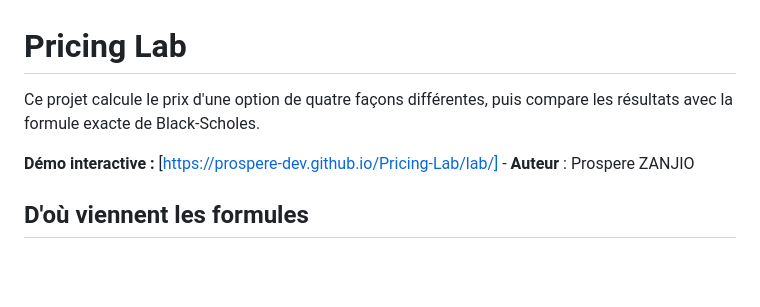
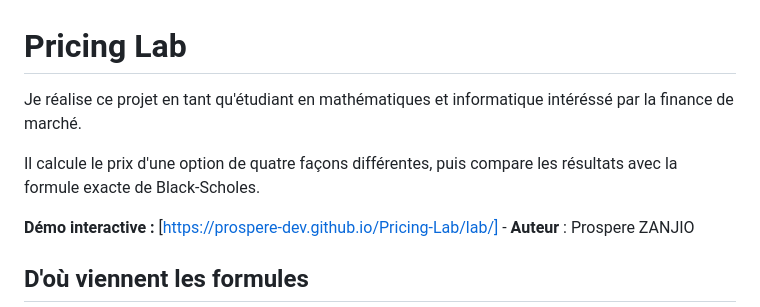
Before and after one commit to Prospere-dev/Pricing-Lab, a Markdown page: README.md, the part around the change. GitHub-like rendering; blank space fills up the shorter version.

Commit message:
Enhance README with project details and author info
Added a personal introduction and clarified project purpose.

```diff
--- a/README.md
+++ b/README.md
@@ -1,6 +1,8 @@
 # Pricing Lab
 
-Ce projet calcule le prix d'une option de quatre façons différentes, puis compare les résultats avec la formule exacte de Black-Scholes.
+Je réalise ce projet en tant qu'étudiant en mathématiques et informatique intéréssé par la finance de marché.
+
+Il calcule le prix d'une option de quatre façons différentes, puis compare les résultats avec la formule exacte de Black-Scholes.
 
 **Démo interactive :** [https://prospere-dev.github.io/Pricing-Lab/lab/] - **Auteur** : Prospere ZANJIO
 
```
